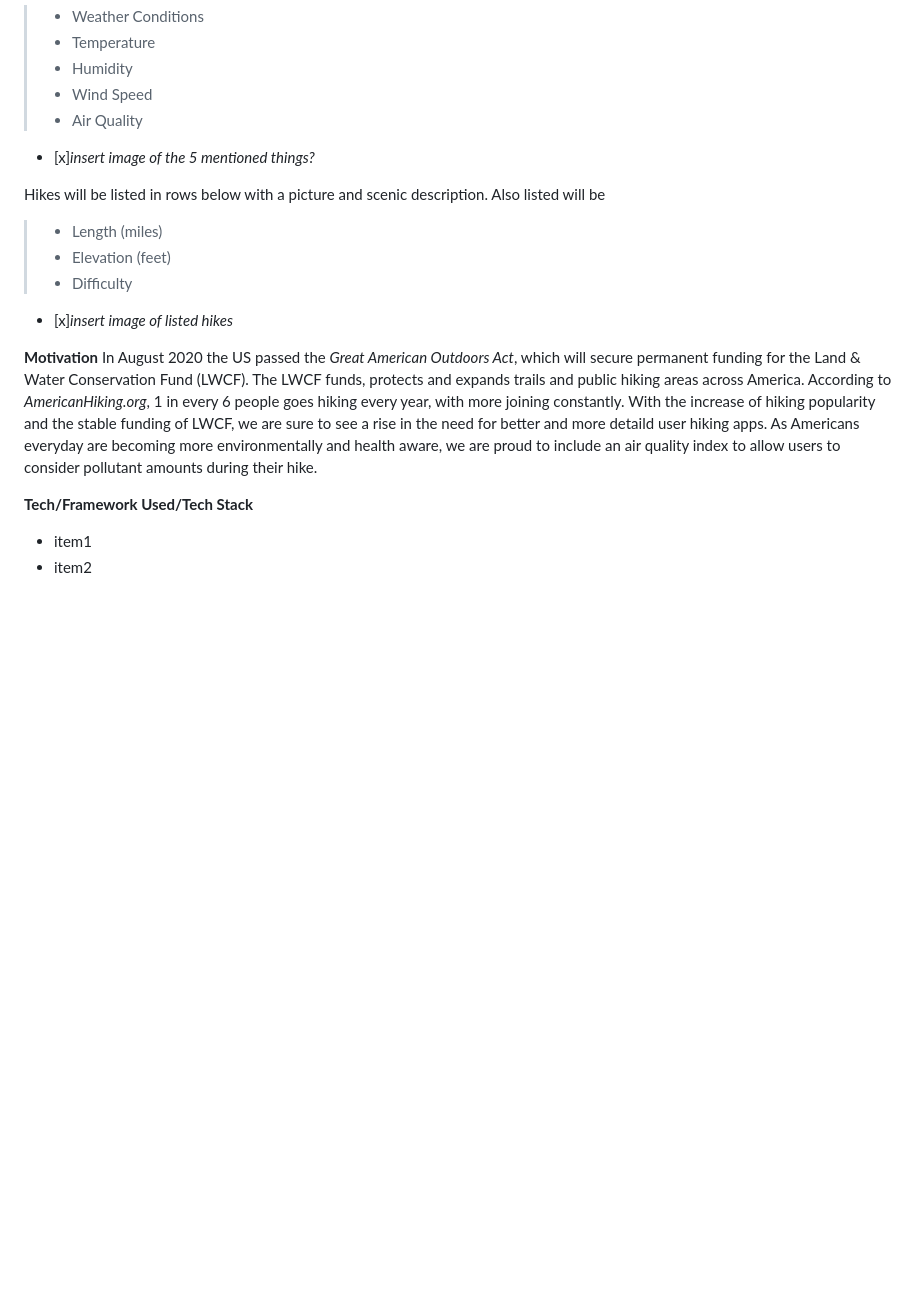
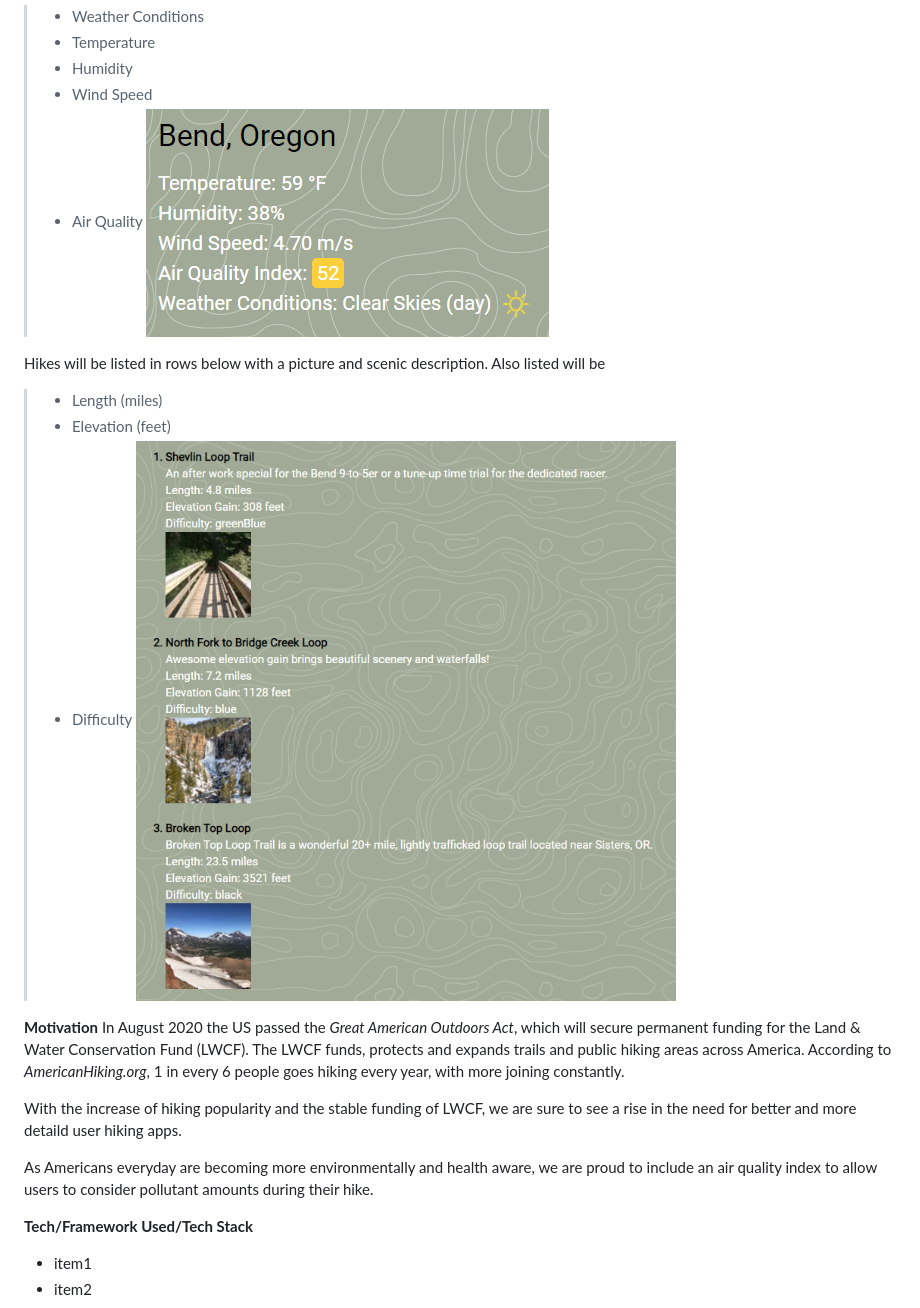
Before and after one commit to mx6/Bootcamp_Project_1, a Markdown page: README.md, the part around the change printed below. Drawn GitHub-style; pictures changed too: assets/images/dayList.PNG (added), assets/images/hikeList.PNG (added); blank space fills up the shorter version.

Commit message:
images

```diff
--- a/README.md
+++ b/README.md
@@ -18,19 +21,26 @@ Below map will be listed
 > - Humidity
 > - Wind Speed
 > - Air Quality
-- [x]*insert image of the 5 mentioned things?*
+>  ![](./assets/images/dayList.PNG)
+
+
 
 Hikes will be listed in rows below with a picture and scenic description. Also listed will be
 > - Length (miles)
 > - Elevation (feet)
 > - Difficulty
-- [x]*insert image of listed hikes*
+>![](assets/images/hikeList.PNG)
+
+
 
 
 **Motivation**
 In August 2020 the US passed the *Great American Outdoors Act*, which will secure permanent funding for the Land & Water Conservation Fund (LWCF). The LWCF funds, protects and expands trails and public hiking areas across America. According to *AmericanHiking.org*, 1 in every 6 people goes hiking every year, with more joining constantly.
+
 With the increase of hiking popularity and the stable funding of LWCF, we are sure to see a rise in the need for better and more detaild user hiking apps.
+
 As Americans everyday are becoming more environmentally and health aware, we are proud to include an air quality index to allow users to consider pollutant amounts during their hike.
+
 
 **Tech/Framework Used/Tech Stack**
 - item1
```
Also changed, not shown: other parts of README.md (+4 -1 lines), assets/images/map.PNG (added).
